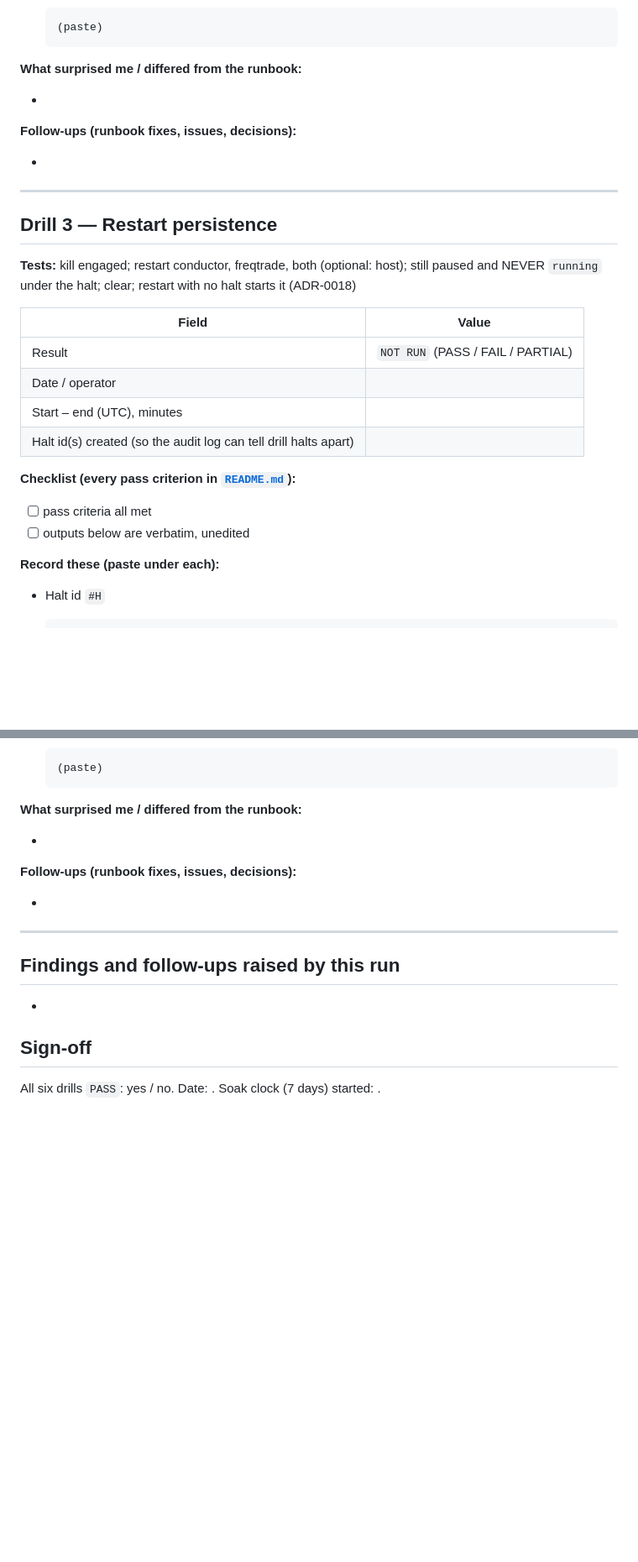
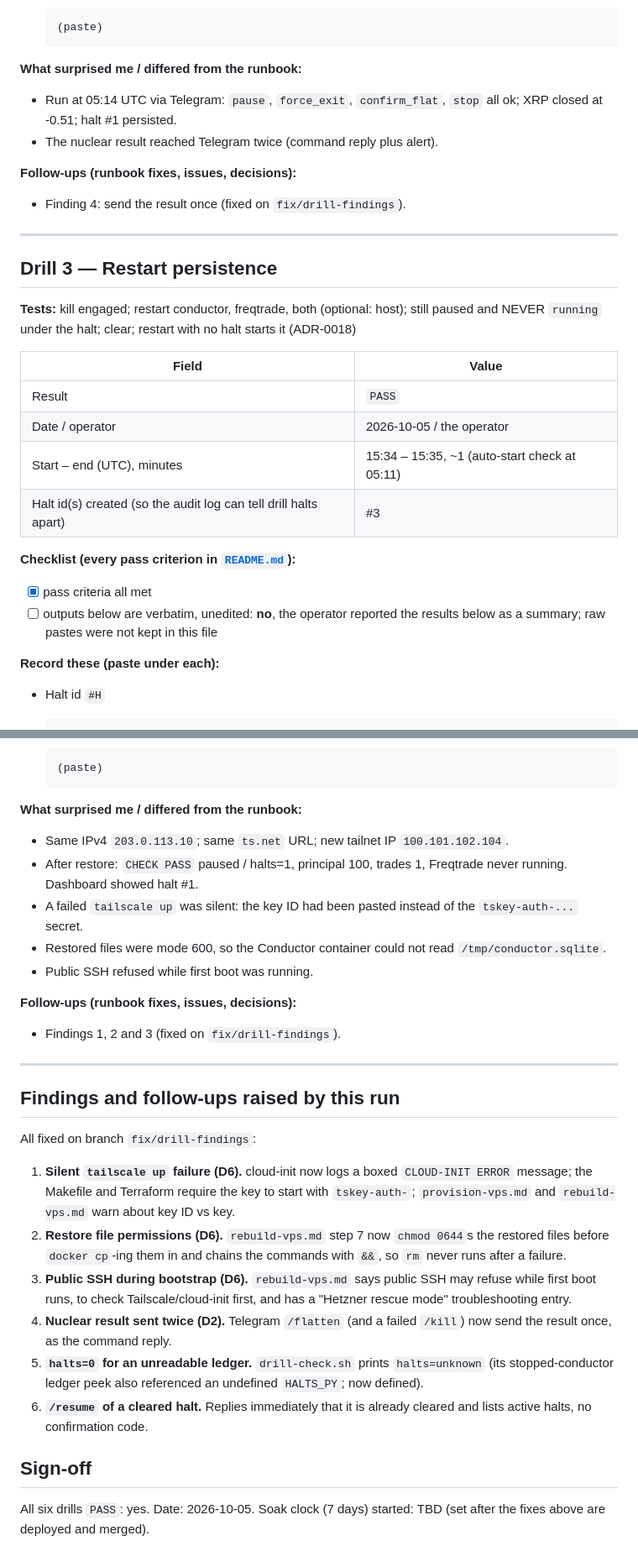
Before and after one commit to aplicy-com/guarded-trader, a Markdown page: docs/drills/results-2026-10-04.md, 2 parts joined by grey strips. Shown at 84% size. GitHub-like rendering; blank space fills up the shorter version.

Commit message:
docs(drills): record 3A-6 drill results and findings

```diff
--- a/docs/drills/results-2026-10-04.md
+++ b/docs/drills/results-2026-10-04.md
@@ -143,11 +144,12 @@
 
 **What surprised me / differed from the runbook:**
 
--
+- Run at 05:14 UTC via Telegram: `pause`, `force_exit`, `confirm_flat`, `stop` all ok; XRP closed at -0.51; halt #1 persisted.
+- The nuclear result reached Telegram twice (command reply plus alert).
 
 **Follow-ups (runbook fixes, issues, decisions):**
 
--
+- Finding 4: send the result once (fixed on `fix/drill-findings`).
 
 ---
 
@@ -157,15 +159,15 @@
 
 | Field | Value |
 |---|---|
-| Result | `NOT RUN` (PASS / FAIL / PARTIAL) |
-| Date / operator | |
-| Start – end (UTC), minutes | |
-| Halt id(s) created (so the audit log can tell drill halts apart) | |
+| Result | `PASS` |
+| Date / operator | 2026-10-05 / the operator |
+| Start – end (UTC), minutes | 15:34 – 15:35, ~1 (auto-start check at 05:11) |
+| Halt id(s) created (so the audit log can tell drill halts apart) | #3 |
 
 **Checklist (every pass criterion in [`README.md`](README.md)):**
 
-- [ ] pass criteria all met
-- [ ] outputs below are verbatim, unedited
+- [x] pass criteria all met
+- [ ] outputs below are verbatim, unedited: **no**, the operator reported the results below as a summary; raw pastes were not kept in this file
 
 **Record these (paste under each):**
 
@@ -432,18 +435,29 @@
 
 **What surprised me / differed from the runbook:**
 
--
+- Same IPv4 `203.0.113.10`; same `ts.net` URL; new tailnet IP `100.101.102.104`.
+- After restore: `CHECK PASS` paused / halts=1, principal 100, trades 1, Freqtrade never running. Dashboard showed halt #1.
+- A failed `tailscale up` was silent: the key ID had been pasted instead of the `tskey-auth-...` secret.
+- Restored files were mode 600, so the Conductor container could not read `/tmp/conductor.sqlite`.
+- Public SSH refused while first boot was running.
 
 **Follow-ups (runbook fixes, issues, decisions):**
 
--
+- Findings 1, 2 and 3 (fixed on `fix/drill-findings`).
 
 ---
 
 ## Findings and follow-ups raised by this run
 
--
+All fixed on branch `fix/drill-findings`:
+
+1. **Silent `tailscale up` failure (D6).** cloud-init now logs a boxed `CLOUD-INIT ERROR` message; the Makefile and Terraform require the key to start with `tskey-auth-`; `provision-vps.md` and `rebuild-vps.md` warn about key ID vs key.
+2. **Restore file permissions (D6).** `rebuild-vps.md` step 7 now `chmod 0644`s the restored files before `docker cp`-ing them in and chains the commands with `&&`, so `rm` never runs after a failure.
+3. **Public SSH during bootstrap (D6).** `rebuild-vps.md` says public SSH may refuse while first boot runs, to check Tailscale/cloud-init first, and has a "Hetzner rescue mode" troubleshooting entry.
+4. **Nuclear result sent twice (D2).** Telegram `/flatten` (and a failed `/kill`) now send the result once, as the command reply.
+5. **`halts=0` for an unreadable ledger.** `drill-check.sh` prints `halts=unknown` (its stopped-conductor ledger peek also referenced an undefined `HALTS_PY`; now defined).
+6. **`/resume` of a cleared halt.** Replies immediately that it is already cleared and lists active halts, no confirmation code.
 
 ## Sign-off
 
-All six drills `PASS`: yes / no. Date: . Soak clock (7 days) started: .
+All six drills `PASS`: yes. Date: 2026-10-05. Soak clock (7 days) started: TBD (set after the fixes above are deployed and merged).
```
Also changed, not shown: other parts of docs/drills/results-2026-10-04.md (+36 -34 lines).
